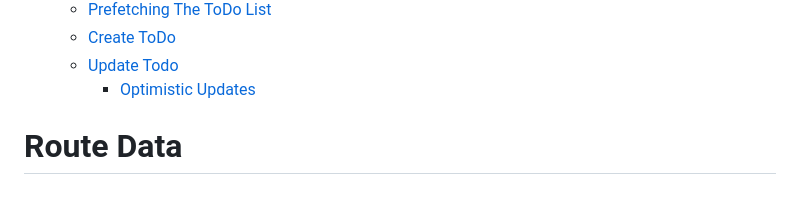
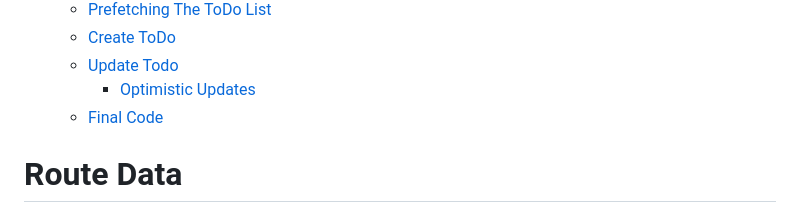
Before and after one commit to OrJDev/solidstart-data, a Markdown page: README.MD, the part around the change printed below. Drawn GitHub-style.

```diff
--- a/README.MD
+++ b/README.MD
@@ -42,6 +42,7 @@ After learning the basics, ahead over to the [ToDo App](#todo-app) section to se
   - [Create ToDo](#create-todo-action)
   - [Update Todo](#update-todo-status)
     - [Optimistic Updates](#optimistic-updates-1)
+  - [Final Code](#results)
 
 # Route Data
 
```
Also changed, not shown: other parts of README.MD (+139 -0 lines).
